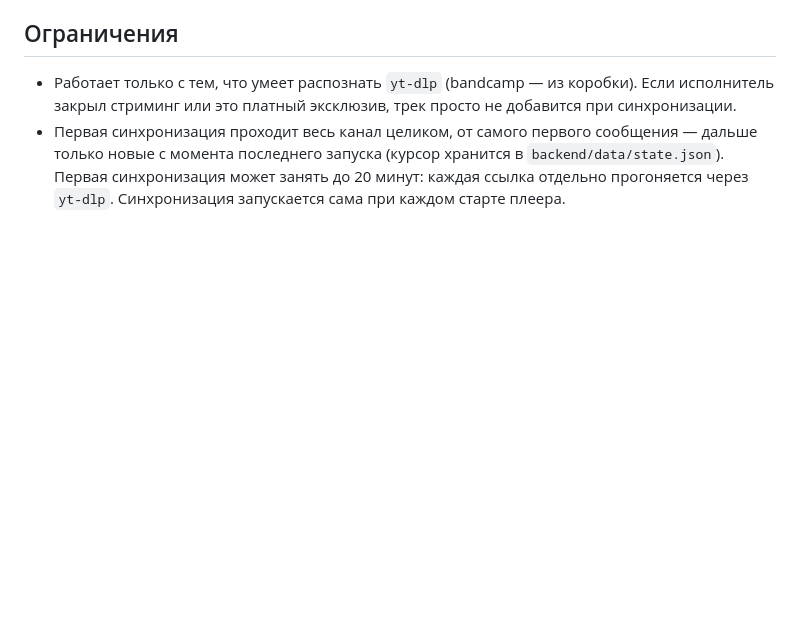
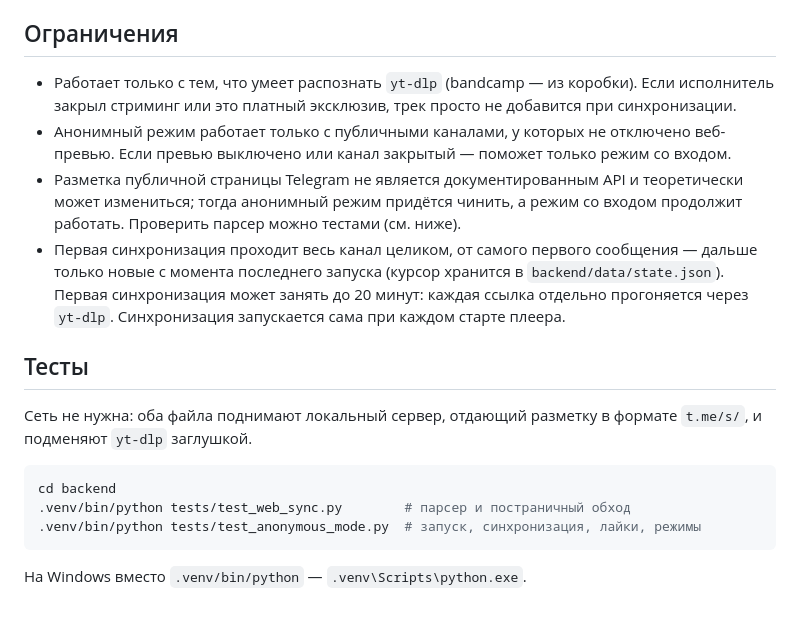
Before and after one commit to DioxiT/radio-dungeon-player, a Markdown page: README.md, the part around one of its changes. Drawn GitHub-style; blank space fills up the shorter version.

````diff
--- a/README.md
+++ b/README.md
@@ -97,8 +118,26 @@ bash run.sh
 - Работает только с тем, что умеет распознать `yt-dlp` (bandcamp — из коробки). Если
   исполнитель закрыл стриминг или это платный эксклюзив, трек просто не добавится при
   синхронизации.
+- Анонимный режим работает только с публичными каналами, у которых не отключено
+  веб-превью. Если превью выключено или канал закрытый — поможет только режим со входом.
+- Разметка публичной страницы Telegram не является документированным API и теоретически
+  может измениться; тогда анонимный режим придётся чинить, а режим со входом продолжит
+  работать. Проверить парсер можно тестами (см. ниже).
 - Первая синхронизация проходит весь канал целиком, от самого первого сообщения —
   дальше только новые с момента последнего запуска (курсор хранится в
   `backend/data/state.json`). Первая синхронизация может занять
   до 20 минут: каждая ссылка отдельно прогоняется через `yt-dlp`. Синхронизация запускается
   сама при каждом старте плеера.
+
+## Тесты
+
+Сеть не нужна: оба файла поднимают локальный сервер, отдающий разметку в формате
+`t.me/s/`, и подменяют `yt-dlp` заглушкой.
+
+```bash
+cd backend
+.venv/bin/python tests/test_web_sync.py        # парсер и постраничный обход
+.venv/bin/python tests/test_anonymous_mode.py  # запуск, синхронизация, лайки, режимы
+```
+
+На Windows вместо `.venv/bin/python` — `.venv\Scripts\python.exe`.
````
Also changed, not shown: other parts of README.md (+31 -10 lines).
